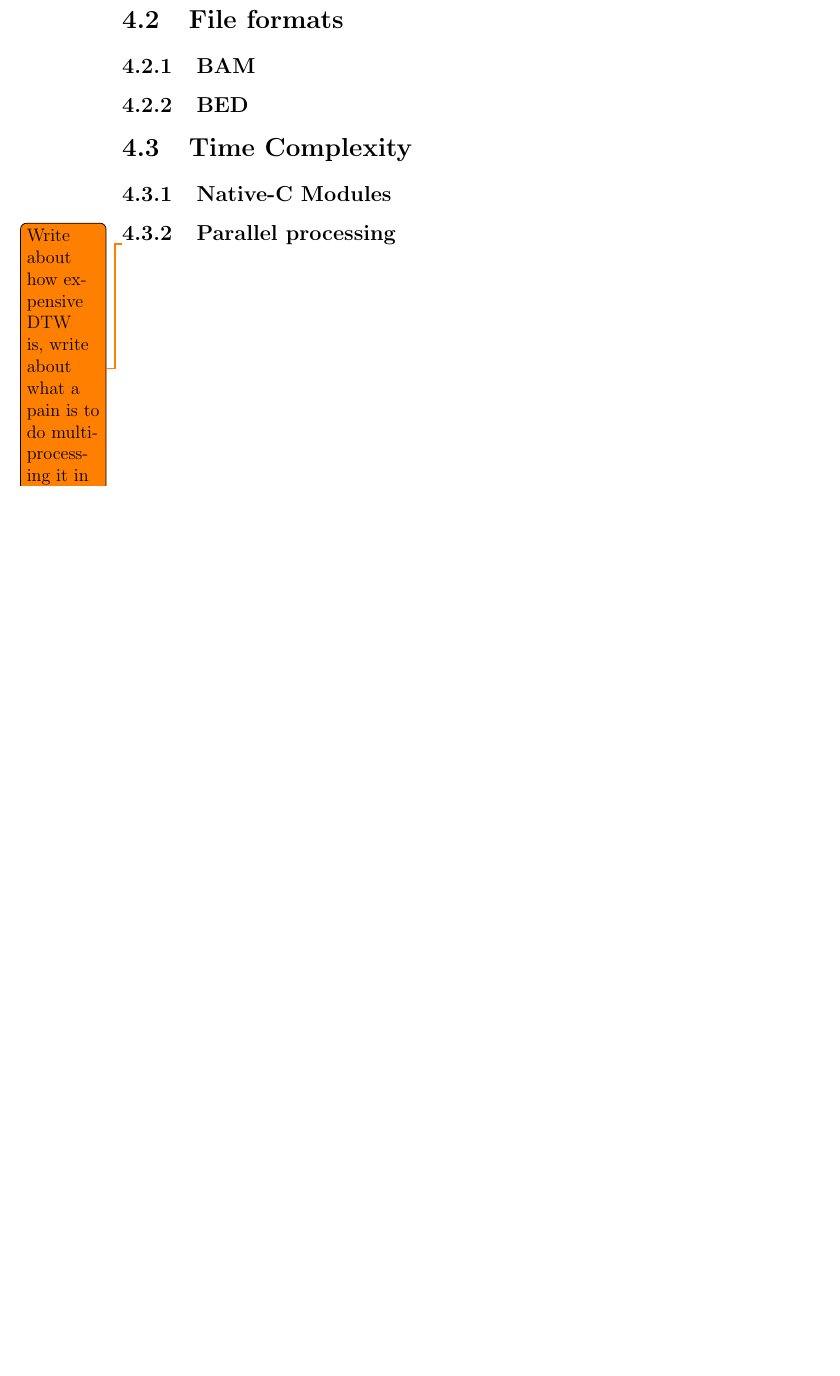
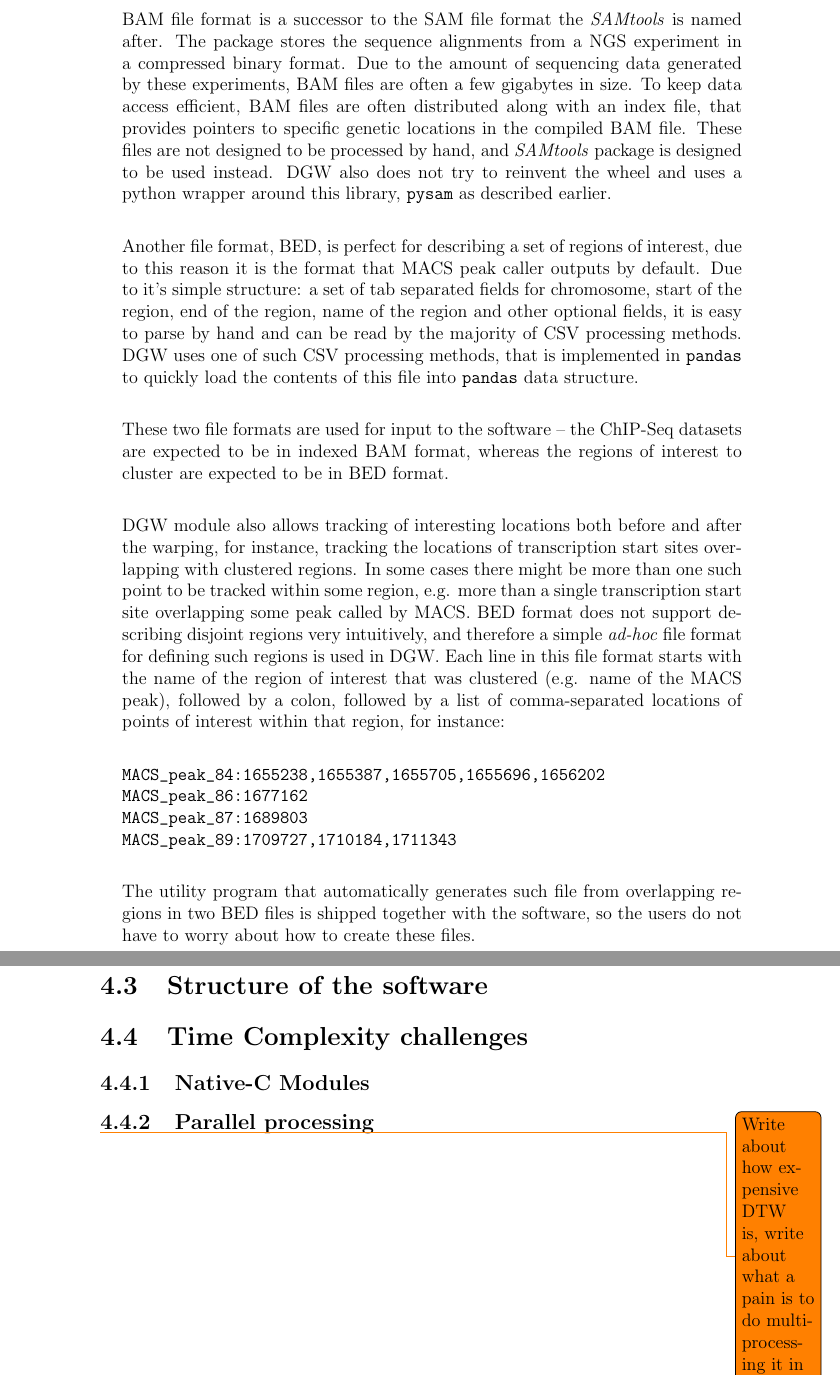
Before and after one commit to lukauskas/honours-project-report, a LaTeX thesis (final/final_report.tex): part of page 30 of 39 before the commit and two parts of pages 30 and 31 of 41 after it, the two joined at a grey line, cut at the place of the change, the shorter picture padded with empty space. Compiled offline with pdfLaTeX.

Commit message:
wrote about file formats.

```diff
--- a/final/final_report.tex
+++ b/final/final_report.tex
@@ -14,6 +14,7 @@
 \newcommand{\histonemodification}[1]{#1}
 \newcommand{\celltype}[1]{#1}
 \newcommand*{\textprime}{\ensuremath{\prime}}
+\newcommand{\pythonpackage}[1]{{\tt #1}}
 
 \begin{document}
 
@@ -555,8 +557,26 @@ of hierarchical clustering linkage matrices; and finally, \verb"pysam" (\url{htt
 
-\subsection{BAM}
-\subsection{BED}
+BAM file format is a successor to the SAM file format the \emph{SAMtools} is named after. The package stores the sequence alignments from a NGS experiment in a compressed binary format. Due to the amount of sequencing data generated by these experiments, BAM files are often a few gigabytes in size.
+To keep data access efficient, BAM files are often distributed along with an index file, that provides pointers to specific genetic locations in the compiled BAM file. These files are not designed to be processed by hand, and \emph{SAMtools} package is designed to be used instead. DGW also does not try to reinvent the wheel and uses a python wrapper around this library, \pythonpackage{pysam} as described earlier.
 
-\section{Time Complexity}
+Another file format, BED, is perfect for describing a set of regions of interest, due to this reason it is the format that MACS peak caller outputs by default. Due to it's simple structure: a set of tab separated fields for chromosome, start of the region, end of the region, name of the region and other optional fields, it is easy to parse by hand and can be read by the majority of CSV processing methods.
+DGW uses one of such CSV processing methods, that is implemented in \pythonpackage{pandas} to quickly load the contents of this file into \pythonpackage{pandas} data structure.
+
+These two file formats are used for input to the software -- the ChIP-Seq datasets are expected to be in indexed BAM format, whereas the regions of interest to cluster are expected to be in BED format.
+
+DGW module also allows tracking of interesting locations both before and after the warping, for instance, tracking the locations of transcription start sites overlapping with clustered regions. In some cases there might be more than one such point to be tracked within some region, e.g. more than a single transcription start site overlapping some peak called by MACS. BED format does not support describing disjoint regions very intuitively, and therefore a simple \emph{ad-hoc} file format for defining such regions is used in DGW. Each line in this file format starts with the name of the region of interest that was clustered (e.g. name of the MACS peak), followed by a colon, followed by a list of comma-separated locations of points of interest within that region, for instance:
+
+\begin{verbatim}
+MACS_peak_84:1655238,1655387,1655705,1655696,1656202
+MACS_peak_86:1677162
+MACS_peak_87:1689803
+MACS_peak_89:1709727,1710184,1711343
+\end{verbatim}
+
+The utility program that automatically generates such file from overlapping regions in two BED files is shipped together with the software, so the users do not have to worry about how to create these files.
+
+\section{Structure of the software}
+
+\section{Time Complexity challenges}
 \subsection{Native-C Modules}
 \subsection{Parallel processing}
 \todo{Write about how expensive DTW is, write about what a pain is to do multiprocessing it in Python}
```
Also changed, not shown: final/final_report.tex (7 more changed lines).
